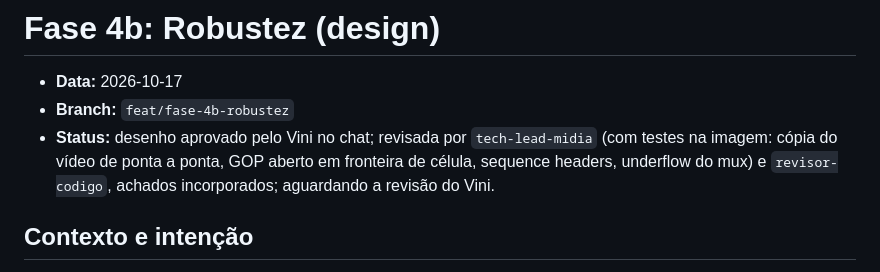
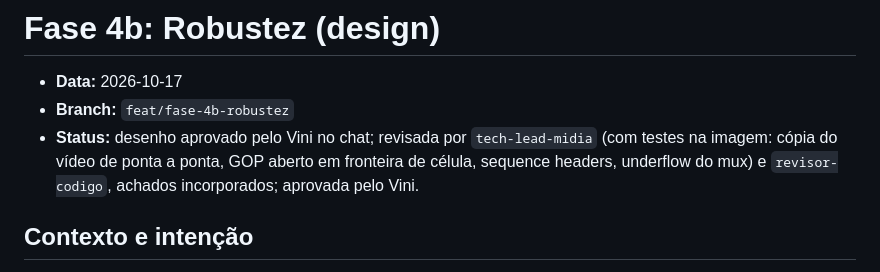
Before and after one commit to vinivaliati/projeto-dvd, a Markdown page: docs/plans/2026-10-17-fase-4b-robustez-design.md, the part around the change. GitHub-like rendering.

```diff
--- a/docs/plans/2026-10-17-fase-4b-robustez-design.md
+++ b/docs/plans/2026-10-17-fase-4b-robustez-design.md
@@ -4,7 +4,7 @@
 - **Branch:** `feat/fase-4b-robustez`
 - **Status:** desenho aprovado pelo Vini no chat; revisada por `tech-lead-midia` (com testes na
   imagem: cópia do vídeo de ponta a ponta, GOP aberto em fronteira de célula, sequence headers,
-  underflow do mux) e `revisor-codigo`, achados incorporados; aguardando a revisão do Vini.
+  underflow do mux) e `revisor-codigo`, achados incorporados; aprovada pelo Vini.
 
 ## Contexto e intenção
 
```
Also changed, not shown: docs/plans/2026-10-17-fase-4b-robustez.md (added, +226 -0 lines).
